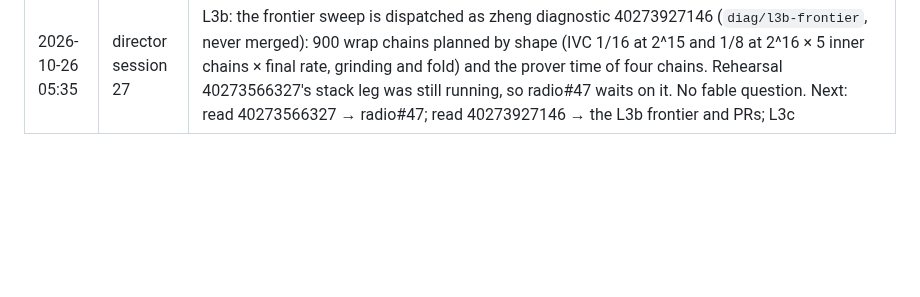
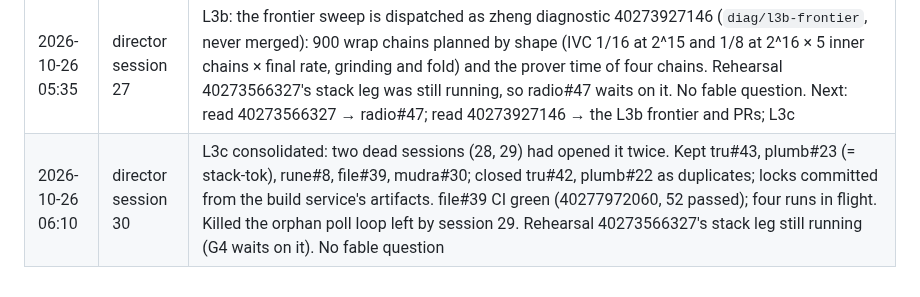
Before and after one commit to cyberia-to/soft3, a Markdown page: release/director/plan.md, the part around one of its changes. Rendered like a GitHub page; blank space fills up the shorter version.

Commit message:
plan: session 30 — L3c consolidated, locks committed, file#39 green
Co-Authored-By: Claude Opus 5.5 <noreply@anthropic.com>

```diff
--- a/release/director/plan.md
+++ b/release/director/plan.md
@@ -163,3 +163,4 @@ reading the order: G2 makes "green" checkable for every sibling PR; L1 → L2
 | 2026-10-26 05:30 | director session 25 | L3 bbg: stack leg of rehearsal 40267704972 read. stack-bbg green at #52's head (320 s), and no new red from bbg (the other reds are baseline or the hemera ^0.3 cascade). bbg#52 reviewed, receipt posted, **merged into bbg `release/phase1` `3a8b823`**. New row L3c (tru, tok, mudra, neuron, file onto hemera 0.4). G4: stack-radio green once at `5c66efa`, 881 s of 900. No fable question. Next: L3b frontier sweep; radio diagnostic 40269380108 → G4; L3c |
 | 2026-10-26 05:25 | director session 26 | G4: radio diagnostic 40269380108 read. With hermetic endpoints (`1ace42d`), `node_serve_blobs` 20/20, `observe_fs` 20/20, the full lib 10/10 parallel and 3/3 serial. #47's red lint jobs are the same on radio `main` (old debt). Receipt on #47; D3 rehearsal 40273566327 dispatched with the 0.4 tier plus radio at #47's head. No fable question. Next: read 40273566327 → merge radio#47; L3b frontier sweep; L3c |
 | 2026-10-26 05:35 | director session 27 | L3b: the frontier sweep is dispatched as zheng diagnostic 40273927146 (`diag/l3b-frontier`, never merged): 900 wrap chains planned by shape (IVC 1/16 at 2^15 and 1/8 at 2^16 × 5 inner chains × final rate, grinding and fold) and the prover time of four chains. Rehearsal 40273566327's stack leg was still running, so radio#47 waits on it. No fable question. Next: read 40273566327 → radio#47; read 40273927146 → the L3b frontier and PRs; L3c |
+| 2026-10-26 06:10 | director session 30 | L3c consolidated: two dead sessions (28, 29) had opened it twice. Kept tru#43, plumb#23 (= stack-tok), rune#8, file#39, mudra#30; closed tru#42, plumb#22 as duplicates; locks committed from the build service's artifacts. file#39 CI green (40277972060, 52 passed); four runs in flight. Killed the orphan poll loop left by session 29. Rehearsal 40273566327's stack leg still running (G4 waits on it). No fable question |
```
Also changed, not shown: other parts of release/director/plan.md (+1 -1 lines).
